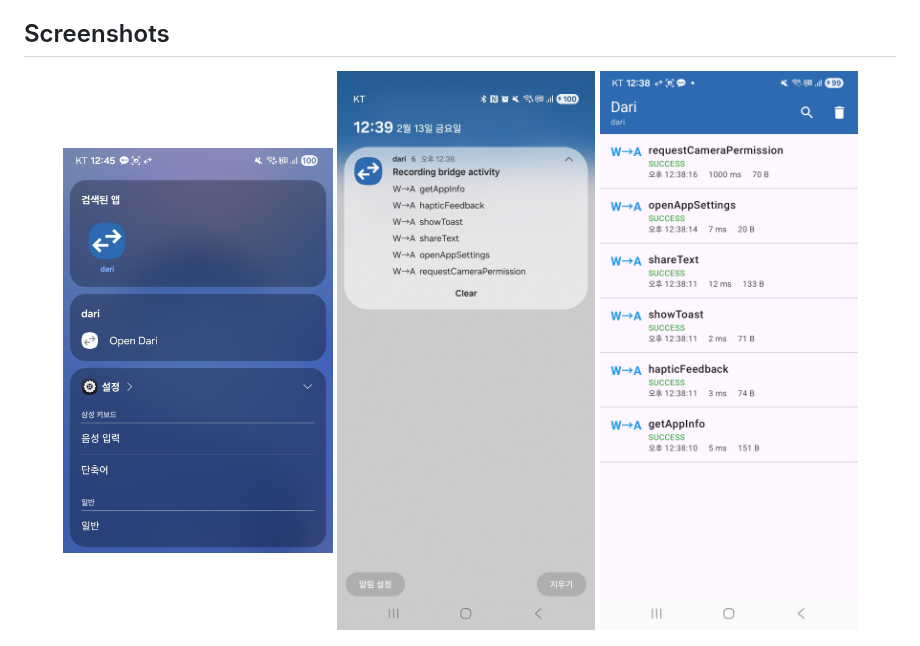
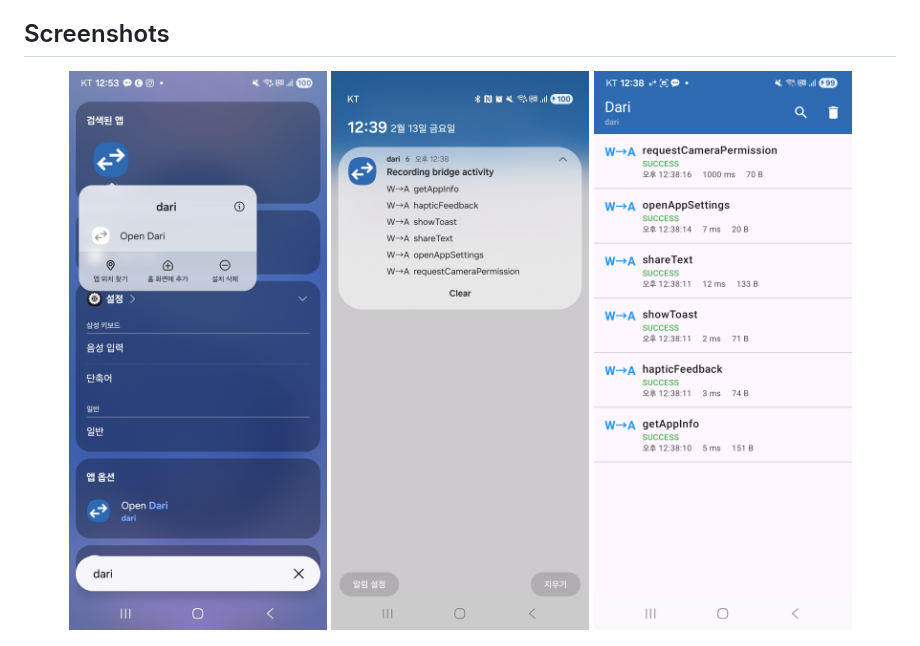
Before and after one commit to easyhooon/dari, a Markdown page: README.md, the part around the change. Drawn GitHub-style; pictures changed too: screenshots/shortcut_v3.jpeg (added).

Commit message:
update README.md
replace shortcut_v2.jpeg -> shortcut_v3.jpeg

```diff
--- a/README.md
+++ b/README.md
@@ -9,7 +9,7 @@ Just as Chucker intercepts and displays HTTP traffic, Dari captures and visualiz
 ## Screenshots
 
 <p align="center">
-  <img src="screenshots/shortcut_v2.jpeg" width="270" />
+  <img src="screenshots/shortcut_v3.jpeg" width="270" />
   <img src="screenshots/notification.jpeg" width="270" />
   <img src="screenshots/list.jpeg" width="270" />
 </p>
```
